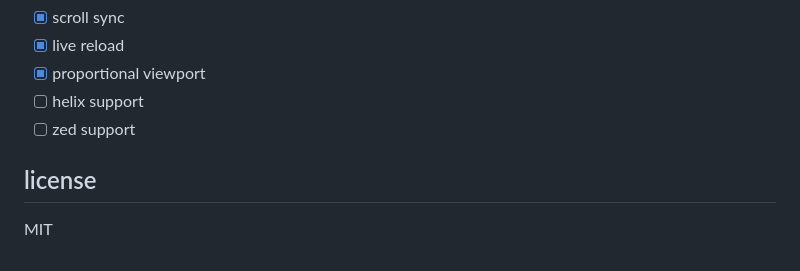
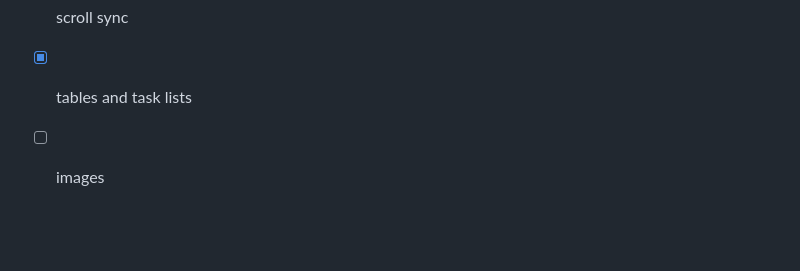
Before and after one commit to gabep7/glance, a Markdown page: demo.md, the part around one of its changes. Rendered like a GitHub page; blank space fills up the shorter version.

```diff
--- a/demo.md
+++ b/demo.md
@@ -69,9 +64,3 @@ most markdown previewers bring a browser tab, a node runtime, or a headless serv
 - [x] scroll sync
-- [x] live reload
-- [x] proportional viewport
-- [ ] helix support
-- [ ] zed support
-
-## license
-
-MIT
+- [x] tables and task lists
+- [ ] images
```
Also changed, not shown: other parts of demo.md (+37 -42 lines), README.md (+2 -0 lines), demo.gif, 5 other files.
